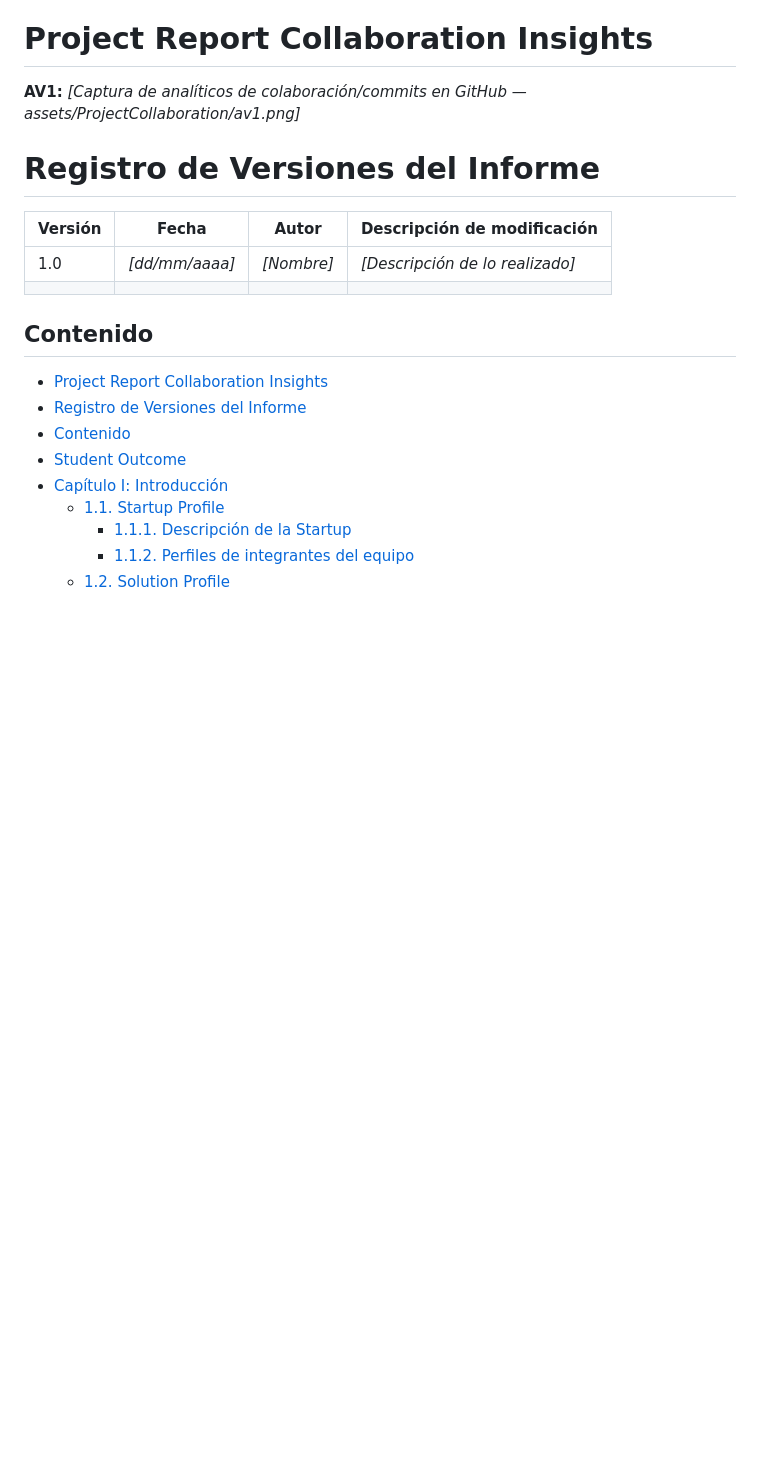
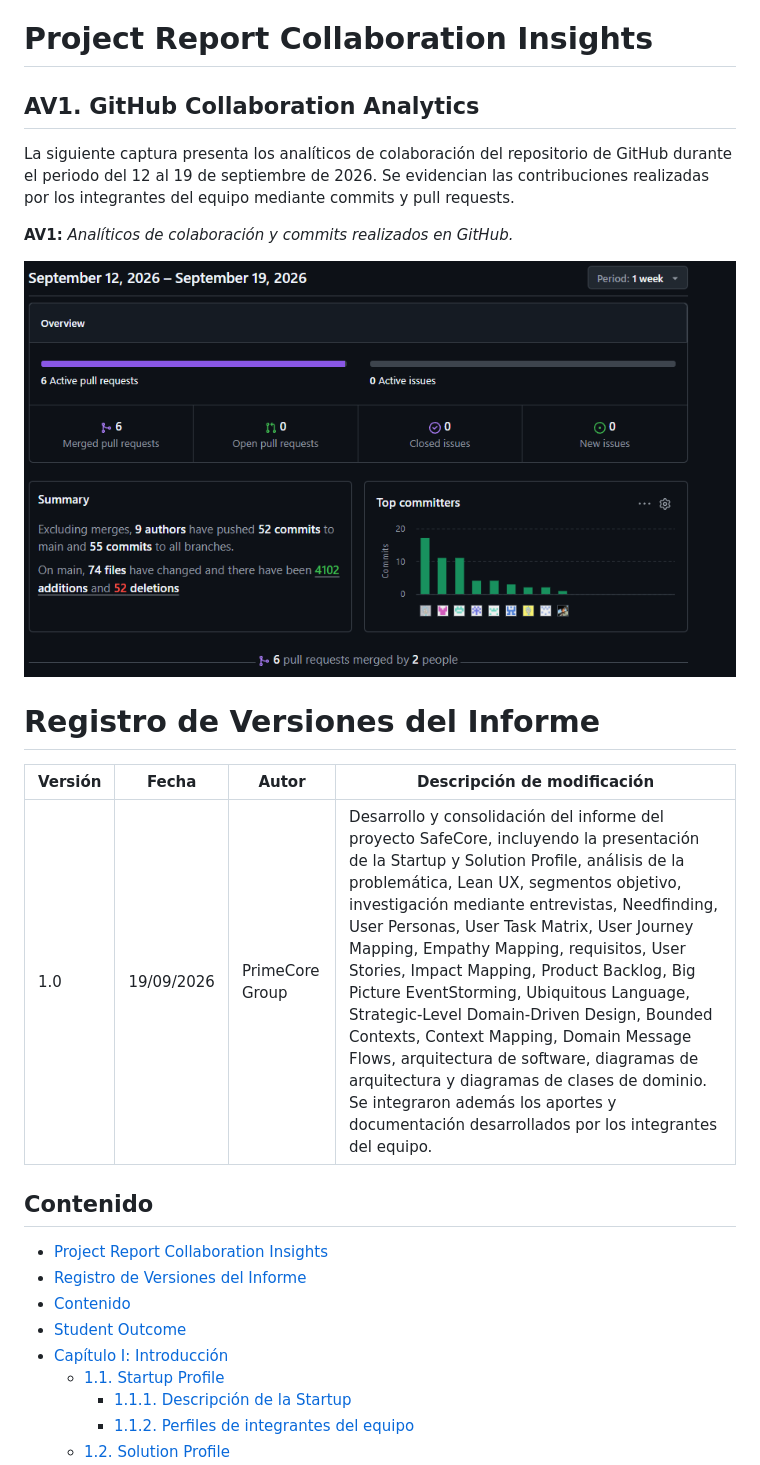
Before and after one commit to PrimeCoreGroup/report-SafeCore, a Markdown page: README.md, the part around the change. Drawn GitHub-style; pictures changed too: assets/ProjectCollaboration/av1.png (added); blank space fills up the shorter version.

Commit message:
feat(assets): add new image for project collaboration

```diff
--- a/README.md
+++ b/README.md
@@ -38,17 +38,18 @@
 
 # Project Report Collaboration Insights
 
-**AV1:**
-_[Captura de analíticos de colaboración/commits en GitHub — assets/ProjectCollaboration/av1.png]_
-
-<div style="page-break-after: always;"></div>
-
+## AV1. GitHub Collaboration Analytics
+
+La siguiente captura presenta los analíticos de colaboración del repositorio de GitHub durante el periodo del 12 al 19 de septiembre de 2026. Se evidencian las contribuciones realizadas por los integrantes del equipo mediante commits y pull requests.
+
+**AV1:** *Analíticos de colaboración y commits realizados en GitHub.*
+
+![Analíticos de colaboración del proyecto](assets/ProjectCollaboration/av1.png)
 # Registro de Versiones del Informe
 
-| Versión | Fecha      | Autor        | Descripción de modificación                   |
-|---------|------------|--------------|-----------------------------------------------|
-| 1.0     | _[dd/mm/aaaa]_ | _[Nombre]_ | _[Descripción de lo realizado]_ |
-| | | | |
+| Versión | Fecha | Autor | Descripción de modificación |
+|---------|-------|-------|-------------------------------|
+| 1.0 | 19/09/2026 | PrimeCore Group | Desarrollo y consolidación del informe del proyecto SafeCore, incluyendo la presentación de la Startup y Solution Profile, análisis de la problemática, Lean UX, segmentos objetivo, investigación mediante entrevistas, Needfinding, User Personas, User Task Matrix, User Journey Mapping, Empathy Mapping, requisitos, User Stories, Impact Mapping, Product Backlog, Big Picture EventStorming, Ubiquitous Language, Strategic-Level Domain-Driven Design, Bounded Contexts, Context Mapping, Domain Message Flows, arquitectura de software, diagramas de arquitectura y diagramas de clases de dominio. Se integraron además los aportes y documentación desarrollados por los integrantes del equipo. |
 
 <div style="page-break-after: always;"></div>
 
```
